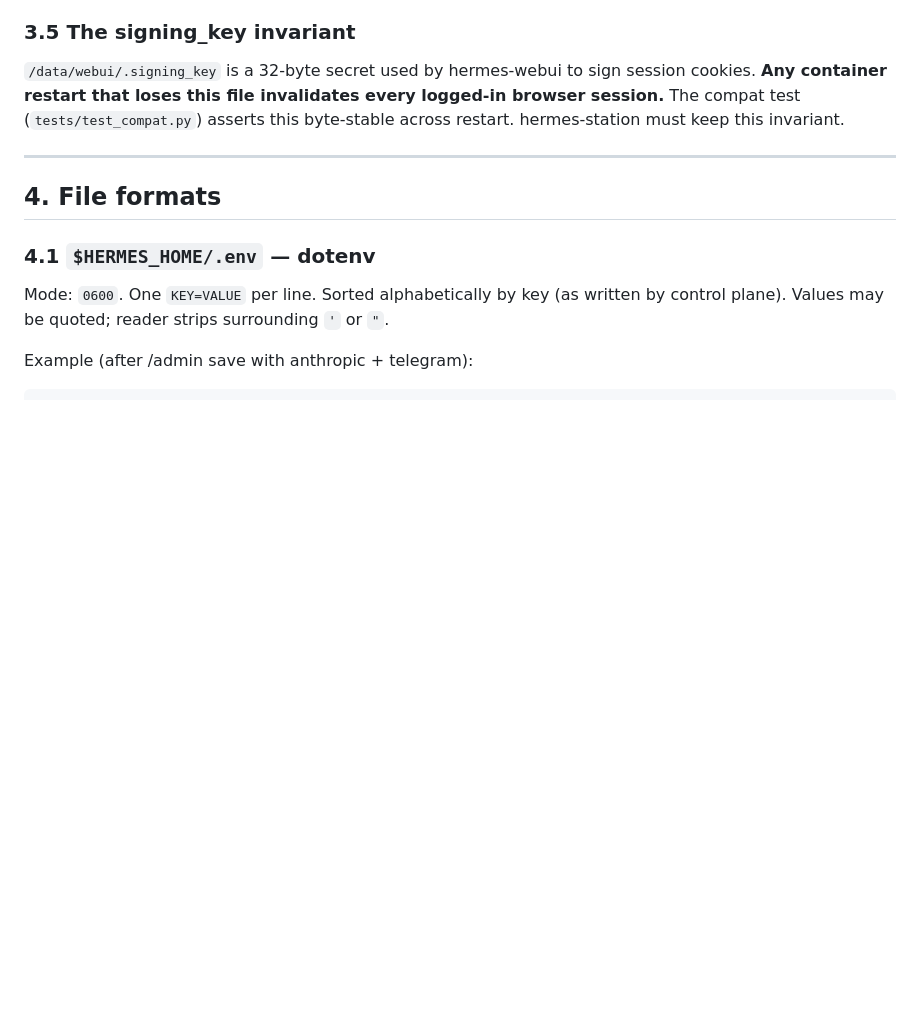
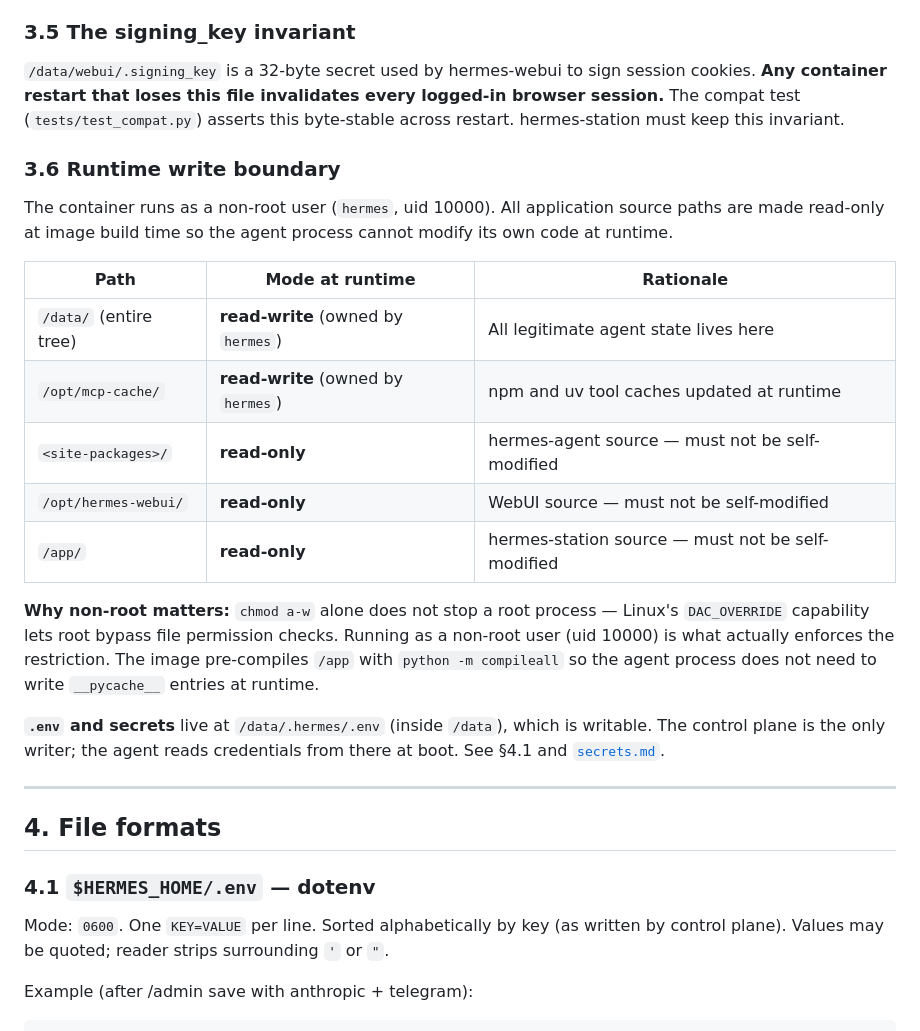
Before and after one commit to roryford/hermes-station, a Markdown page: docs/CONTRACT.md, the part around the change. Drawn GitHub-style; blank space fills up the shorter version.

Commit message:
docs(contract): document runtime write boundary (§3.6)
Add §3.6 to CONTRACT.md covering the filesystem permission model
introduced by the Dockerfile hardening: which paths are read-only vs
writable at runtime, why running as a non-root user is necessary for
the chmod to be effective, and where .env/secrets sit.

Co-Authored-By: Claude Sonnet 4.6 <noreply@anthropic.com>

```diff
--- a/docs/CONTRACT.md
+++ b/docs/CONTRACT.md
@@ -127,6 +127,22 @@ Skills are seeded from the pip-installed `hermes-agent` package data directory o
 ### 3.5 The signing_key invariant
 
 `/data/webui/.signing_key` is a 32-byte secret used by hermes-webui to sign session cookies. **Any container restart that loses this file invalidates every logged-in browser session.** The compat test (`tests/test_compat.py`) asserts this byte-stable across restart. hermes-station must keep this invariant.
+
+### 3.6 Runtime write boundary
+
+The container runs as a non-root user (`hermes`, uid 10000). All application source paths are made read-only at image build time so the agent process cannot modify its own code at runtime.
+
+| Path | Mode at runtime | Rationale |
+|---|---|---|
+| `/data/` (entire tree) | **read-write** (owned by `hermes`) | All legitimate agent state lives here |
+| `/opt/mcp-cache/` | **read-write** (owned by `hermes`) | npm and uv tool caches updated at runtime |
+| `<site-packages>/` | **read-only** | hermes-agent source — must not be self-modified |
+| `/opt/hermes-webui/` | **read-only** | WebUI source — must not be self-modified |
+| `/app/` | **read-only** | hermes-station source — must not be self-modified |
+
+**Why non-root matters:** `chmod a-w` alone does not stop a root process — Linux's `DAC_OVERRIDE` capability lets root bypass file permission checks. Running as a non-root user (uid 10000) is what actually enforces the restriction. The image pre-compiles `/app` with `python -m compileall` so the agent process does not need to write `__pycache__` entries at runtime.
+
+**`.env` and secrets** live at `/data/.hermes/.env` (inside `/data`), which is writable. The control plane is the only writer; the agent reads credentials from there at boot. See §4.1 and [`secrets.md`](./secrets.md).
 
 ---
 
```
